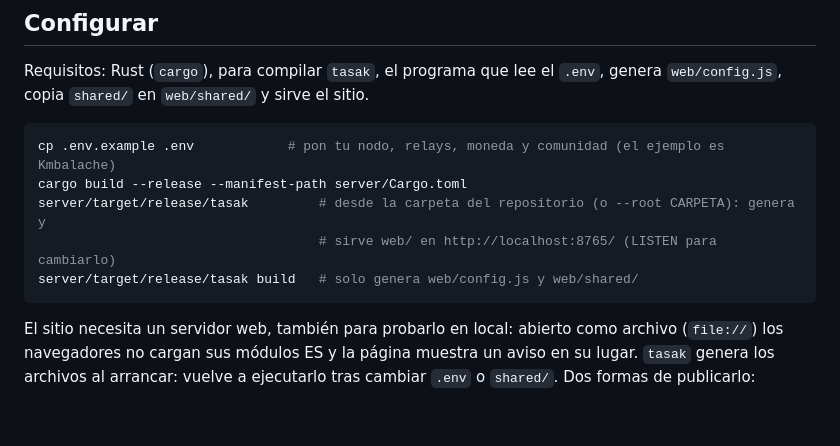
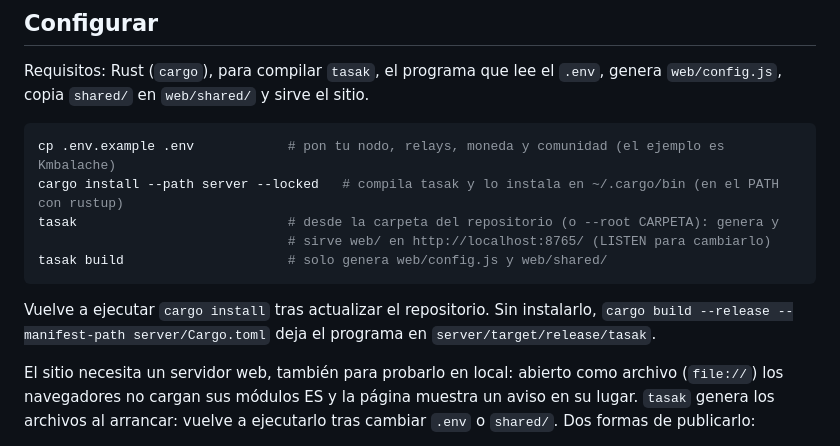
Before and after one commit to Forte11Cuba/tasak, a Markdown page: README.es.md, the part around the change. GitHub-like rendering; blank space fills up the shorter version.

Commit message:
Install tasak with cargo install so the bare command in the hints works

````diff
--- a/README.es.md
+++ b/README.es.md
@@ -28,11 +28,14 @@ Requisitos: Rust (`cargo`), para compilar `tasak`, el programa que lee el `.env`
 
 ```sh
 cp .env.example .env            # pon tu nodo, relays, moneda y comunidad (el ejemplo es Kmbalache)
-cargo build --release --manifest-path server/Cargo.toml
-server/target/release/tasak         # desde la carpeta del repositorio (o --root CARPETA): genera y
-                                    # sirve web/ en http://localhost:8765/ (LISTEN para cambiarlo)
-server/target/release/tasak build   # solo genera web/config.js y web/shared/
+cargo install --path server --locked   # compila tasak y lo instala en ~/.cargo/bin (en el PATH con rustup)
+tasak                           # desde la carpeta del repositorio (o --root CARPETA): genera y
+                                # sirve web/ en http://localhost:8765/ (LISTEN para cambiarlo)
+tasak build                     # solo genera web/config.js y web/shared/
 ```
+
+Vuelve a ejecutar `cargo install` tras actualizar el repositorio. Sin instalarlo, `cargo build --release
+--manifest-path server/Cargo.toml` deja el programa en `server/target/release/tasak`.
 
 El sitio necesita un servidor web, también para probarlo en local: abierto como archivo (`file://`) los
 navegadores no cargan sus módulos ES y la página muestra un aviso en su lugar. `tasak` genera los
````
Also changed, not shown: README.md (+7 -4 lines).
